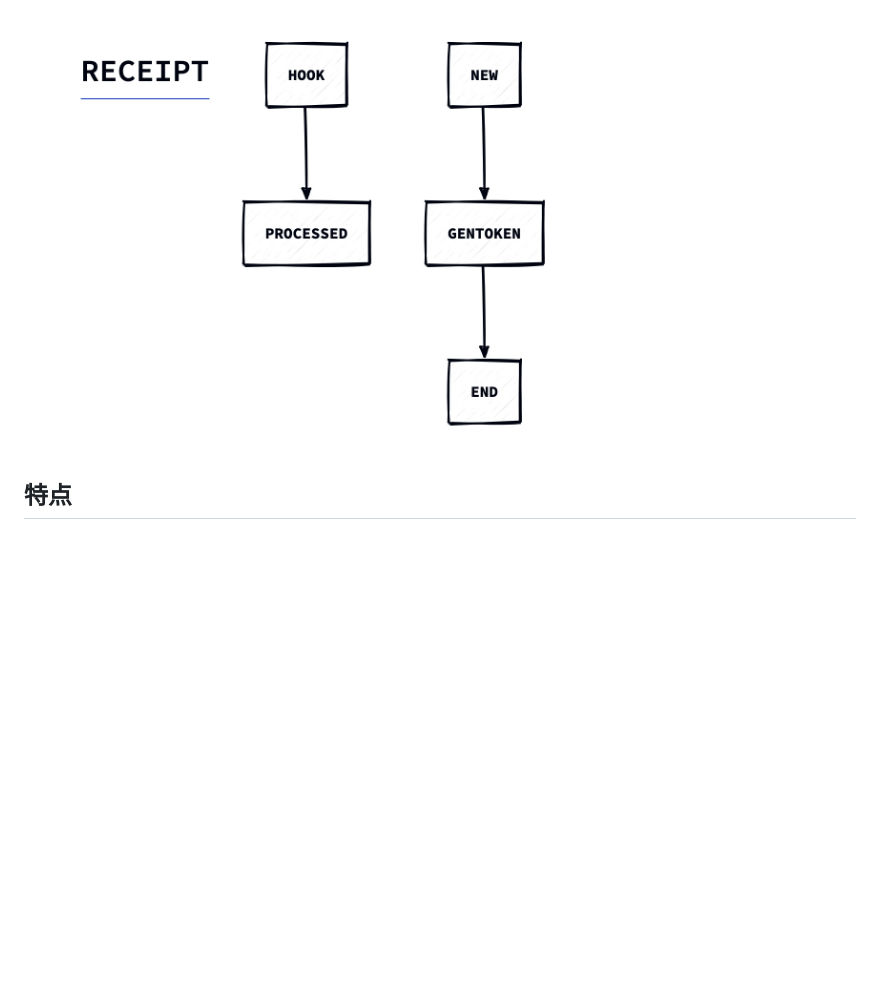
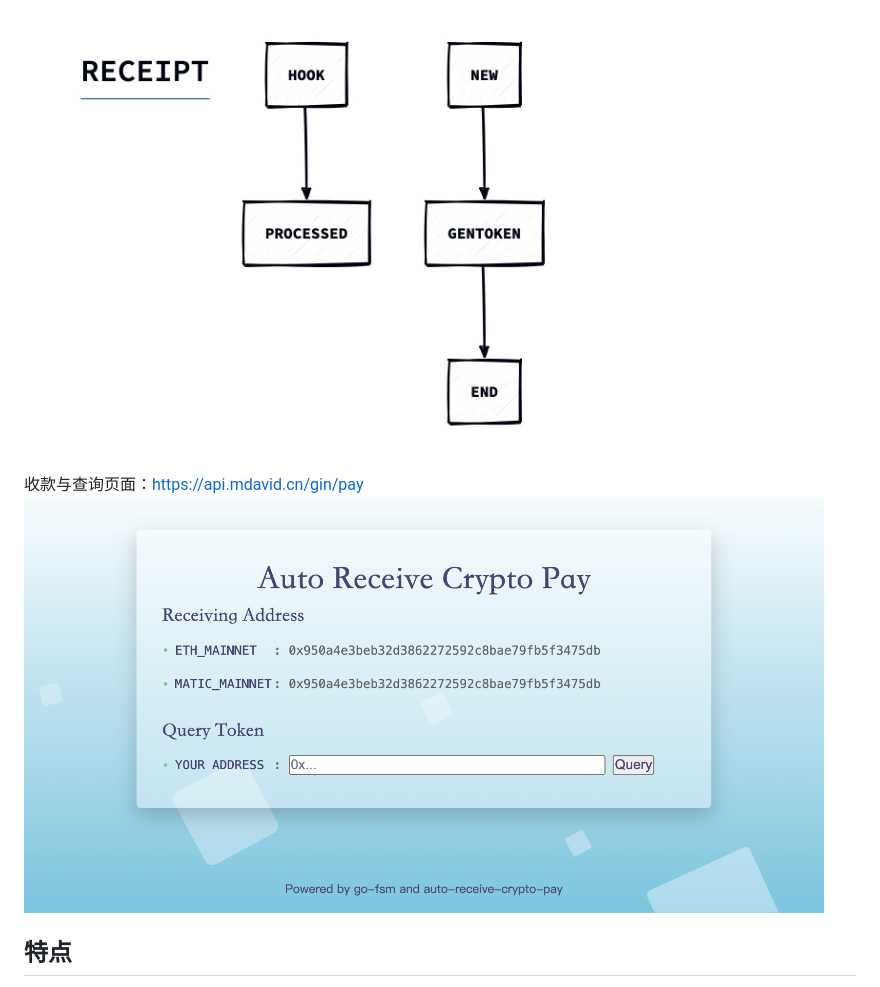
Before and after one commit to HEUDavid/auto-receive-crypto-pay, a Markdown page: README.md, the part around the change. GitHub-like rendering; pictures changed too: docs/assets/index.jpg (added); blank space fills up the shorter version.

Commit message:
init

```diff
--- a/README.md
+++ b/README.md
@@ -7,6 +7,9 @@
 当 `入账地址ToAddress` 收到加密货币后， `Node Services` 回调 `https://your_domain/webhook` 接口，
 先对回调请求落库，然后检查并进行地址匹配，为 `发送地址FromAddress` 执行一些逻辑(譬如：生成相关订阅token，发送商品卡密等）。
 <img src="./docs/assets/receipt.jpg" alt="ReceiptFSM" width="600"/>
+
+收款与查询页面：https://api.mdavid.cn/gin/pay
+<img src="./docs/assets/index.jpg" alt="ReceiptFSM" width="800"/>
 
 ## 特点
 - 完全地点对点收款，无传统的中间平台
```
